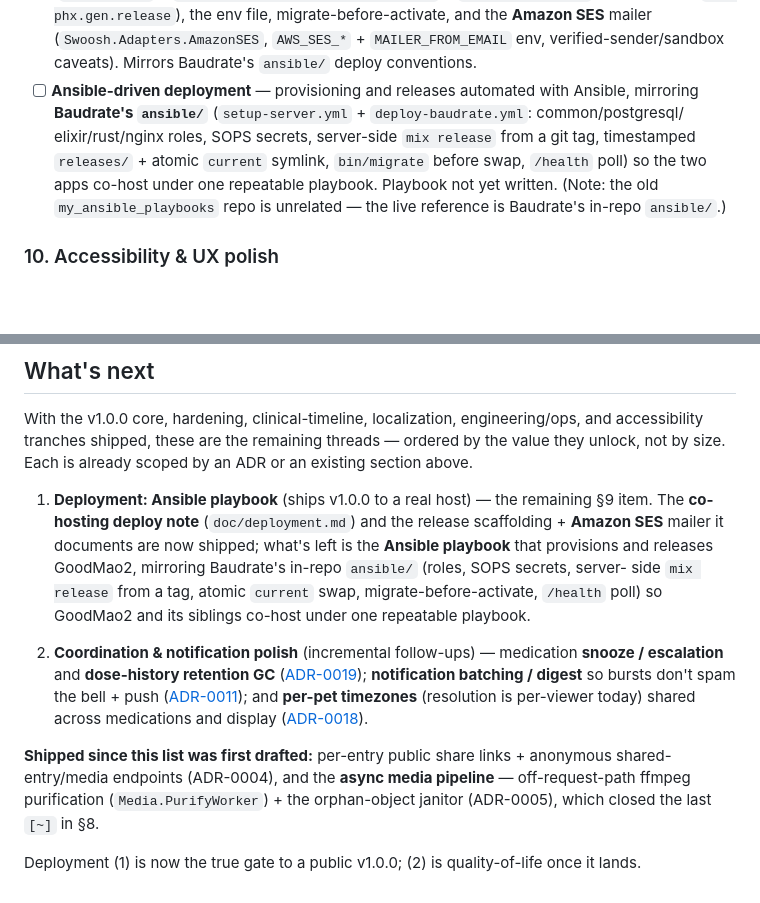
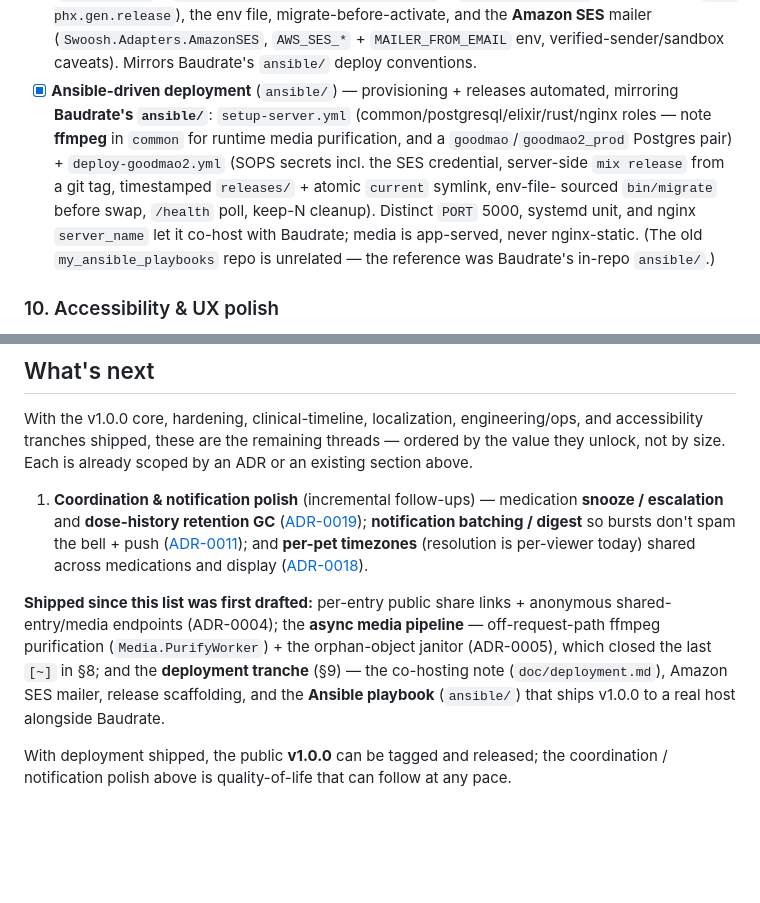
Before and after one commit to hiroshiyui/GoodMao2, a Markdown page: doc/roadmap.md, 2 parts joined by grey strips. Drawn GitHub-style; blank space fills up the shorter version.

Commit message:
docs: mark deployment tranche shipped
Point doc/deployment.md's status banner at the automated ansible/ playbook, and
mark roadmap §9's Ansible-driven deployment item shipped. "What's next" now
reflects that the whole deployment tranche (co-hosting note, SES mailer, release
scaffolding, Ansible) is done and v1.0.0 can be tagged.

Co-Authored-By: Claude Opus 4.8 <noreply@anthropic.com>

```diff
--- a/doc/roadmap.md
+++ b/doc/roadmap.md
@@ -307,12 +307,15 @@ the locale-parity test + the `a11y-engineering` skill.
       generated via `mix phx.gen.release`), the env file, migrate-before-activate, and the
       **Amazon SES** mailer (`Swoosh.Adapters.AmazonSES`, `AWS_SES_*` + `MAILER_FROM_EMAIL` env,
       verified-sender/sandbox caveats). Mirrors Baudrate's `ansible/` deploy conventions.
-- [ ] **Ansible-driven deployment** — provisioning and releases automated with Ansible, mirroring
-      **Baudrate's `ansible/`** (`setup-server.yml` + `deploy-baudrate.yml`: common/postgresql/
-      elixir/rust/nginx roles, SOPS secrets, server-side `mix release` from a git tag, timestamped
-      `releases/` + atomic `current` symlink, `bin/migrate` before swap, `/health` poll) so the two
-      apps co-host under one repeatable playbook. Playbook not yet written. (Note: the old
-      `my_ansible_playbooks` repo is unrelated — the live reference is Baudrate's in-repo `ansible/`.)
+- [x] **Ansible-driven deployment** (`ansible/`) — provisioning + releases automated, mirroring
+      **Baudrate's `ansible/`**: `setup-server.yml` (common/postgresql/elixir/rust/nginx roles —
+      note **ffmpeg** in `common` for runtime media purification, and a `goodmao`/`goodmao2_prod`
+      Postgres pair) + `deploy-goodmao2.yml` (SOPS secrets incl. the SES credential, server-side
+      `mix release` from a git tag, timestamped `releases/` + atomic `current` symlink, env-file-
+      sourced `bin/migrate` before swap, `/health` poll, keep-N cleanup). Distinct `PORT` 5000,
+      systemd unit, and nginx `server_name` let it co-host with Baudrate; media is app-served, never
+      nginx-static. (The old `my_ansible_playbooks` repo is unrelated — the reference was Baudrate's
+      in-repo `ansible/`.)
 
 ### 10. Accessibility & UX polish
 
@@ -361,14 +364,7 @@ With the v1.0.0 core, hardening, clinical-timeline, localization, engineering/op
 accessibility tranches shipped, these are the remaining threads — ordered by the value they
 unlock, not by size. Each is already scoped by an ADR or an existing section above.
 
-1. **Deployment: Ansible playbook** (ships v1.0.0 to a real host) — the remaining §9 item. The
-   **co-hosting deploy note** (`doc/deployment.md`) and the release scaffolding + **Amazon SES**
-   mailer it documents are now shipped; what's left is the **Ansible playbook** that provisions
-   and releases GoodMao2, mirroring Baudrate's in-repo `ansible/` (roles, SOPS secrets, server-
-   side `mix release` from a tag, atomic `current` swap, migrate-before-activate, `/health` poll)
-   so GoodMao2 and its siblings co-host under one repeatable playbook.
-
-2. **Coordination & notification polish** (incremental follow-ups) — medication **snooze /
+1. **Coordination & notification polish** (incremental follow-ups) — medication **snooze /
    escalation** and **dose-history retention GC** ([ADR-0019](adr/0019-medication-schedules-and-reminders.md));
    **notification batching / digest** so bursts don't spam the bell + push
    ([ADR-0011](adr/0011-notifications-and-messaging.md)); and **per-pet timezones** (resolution
@@ -376,8 +372,11 @@ unlock, not by size. Each is already scoped by an ADR or an existing section abo
    ([ADR-0018](adr/0018-timezone-display-policy.md)).
 
 **Shipped since this list was first drafted:** per-entry public share links + anonymous
-shared-entry/media endpoints (ADR-0004), and the **async media pipeline** — off-request-path
-ffmpeg purification (`Media.PurifyWorker`) + the orphan-object janitor (ADR-0005), which closed
-the last `[~]` in §8.
+shared-entry/media endpoints (ADR-0004); the **async media pipeline** — off-request-path ffmpeg
+purification (`Media.PurifyWorker`) + the orphan-object janitor (ADR-0005), which closed the last
+`[~]` in §8; and the **deployment tranche** (§9) — the co-hosting note (`doc/deployment.md`),
+Amazon SES mailer, release scaffolding, and the **Ansible playbook** (`ansible/`) that ships
+v1.0.0 to a real host alongside Baudrate.
 
-Deployment (1) is now the true gate to a public v1.0.0; (2) is quality-of-life once it lands.
+With deployment shipped, the public **v1.0.0** can be tagged and released; the coordination /
+notification polish above is quality-of-life that can follow at any pace.
```
Also changed, not shown: doc/deployment.md (+3 -3 lines).
